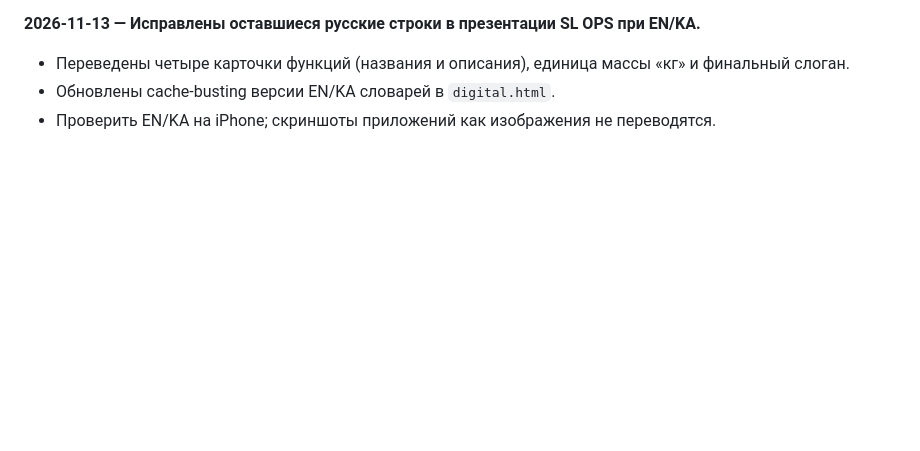
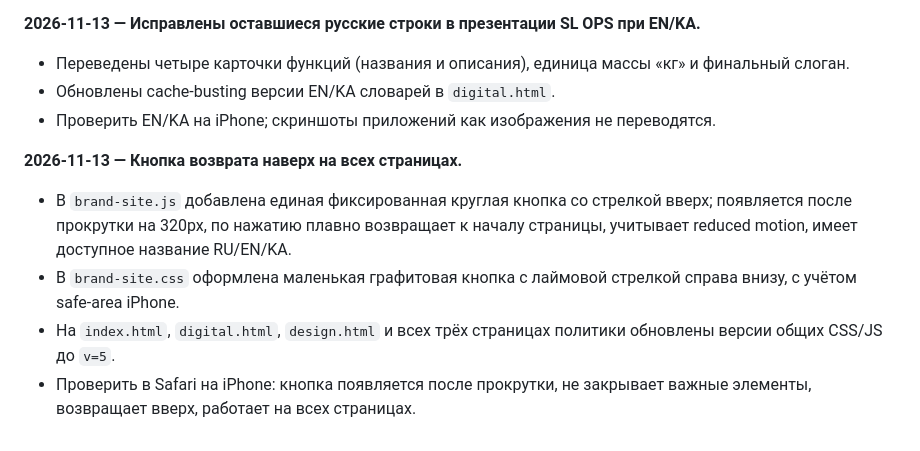
Before and after one commit to dmitriyribka27/dmitriyribka27.github.io, a Markdown page: HANDOFF.md, the part around the change. Drawn GitHub-style; blank space fills up the shorter version.

Commit message:
Document back-to-top implementation and mobile QA in HANDOFF

```diff
--- a/HANDOFF.md
+++ b/HANDOFF.md
@@ -98,3 +98,11 @@
 - Переведены четыре карточки функций (названия и описания), единица массы «кг» и финальный слоган.
 - Обновлены cache-busting версии EN/KA словарей в `digital.html`.
 - Проверить EN/KA на iPhone; скриншоты приложений как изображения не переводятся.
+
+
+**2026-11-13 — Кнопка возврата наверх на всех страницах.**
+
+- В `brand-site.js` добавлена единая фиксированная круглая кнопка со стрелкой вверх; появляется после прокрутки на 320px, по нажатию плавно возвращает к началу страницы, учитывает reduced motion, имеет доступное название RU/EN/KA.
+- В `brand-site.css` оформлена маленькая графитовая кнопка с лаймовой стрелкой справа внизу, с учётом safe-area iPhone.
+- На `index.html`, `digital.html`, `design.html` и всех трёх страницах политики обновлены версии общих CSS/JS до `v=5`.
+- Проверить в Safari на iPhone: кнопка появляется после прокрутки, не закрывает важные элементы, возвращает вверх, работает на всех страницах.
```
